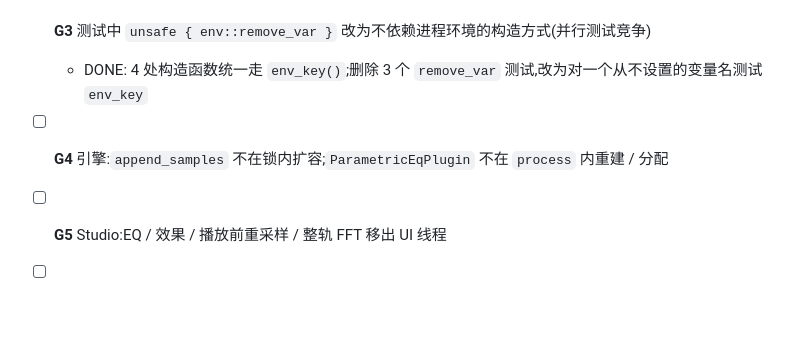
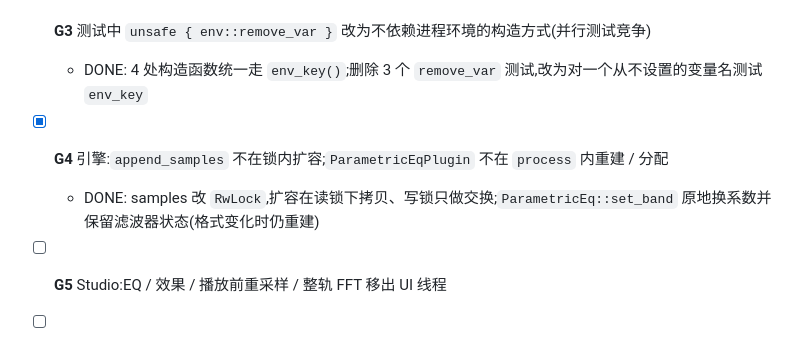
Before and after one commit to yuxuetr/phonon, a Markdown page: Todos.md, the part around the change. GitHub-like rendering; blank space fills up the shorter version.

Commit message:
docs(todos): mark G4 done

```diff
--- a/Todos.md
+++ b/Todos.md
@@ -125,7 +125,8 @@
   - DONE: `retry_transient`(3 次,500ms 起指数退避)用于 OpenAI/ElevenLabs/MiniMax/Edge 合成与 Replicate 轮询;MiniMax 1002/1039 → 429;Edge 改 async client + 60s 超时;所有 reqwest client 加 10s connect timeout
 - [x] **G3** 测试中 `unsafe { env::remove_var }` 改为不依赖进程环境的构造方式(并行测试竞争)
   - DONE: 4 处构造函数统一走 `env_key()`;删除 3 个 `remove_var` 测试,改为对一个从不设置的变量名测试 `env_key`
-- [ ] **G4** 引擎:`append_samples` 不在锁内扩容;`ParametricEqPlugin` 不在 `process` 内重建 / 分配
+- [x] **G4** 引擎:`append_samples` 不在锁内扩容;`ParametricEqPlugin` 不在 `process` 内重建 / 分配
+  - DONE: samples 改 `RwLock`,扩容在读锁下拷贝、写锁只做交换;`ParametricEq::set_band` 原地换系数并保留滤波器状态(格式变化时仍重建)
 - [ ] **G5** Studio:EQ / 效果 / 播放前重采样 / 整轨 FFT 移出 UI 线程
 - [ ] **G6** 管线:`assemble_segments` 的 O(n²) 合并;`generate_episode` 改用并发 TTS(时间轴已按 span 计算,不再需要顺序合成)
 - [ ] **G7** LUFS 真峰值相位偏移(0.375/0.625/0.875 → 0.25/0.5/0.75)
```
